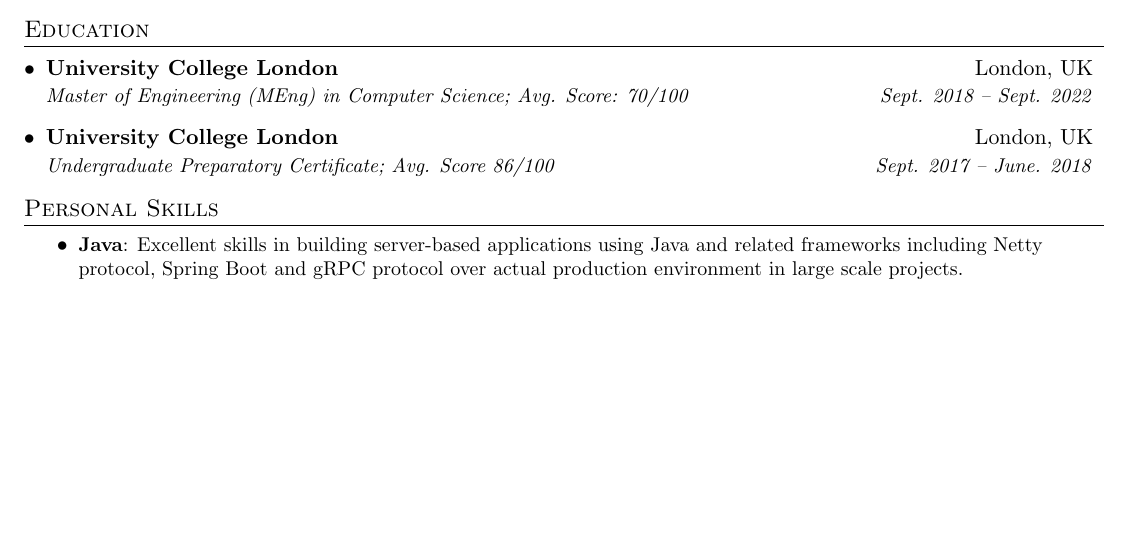
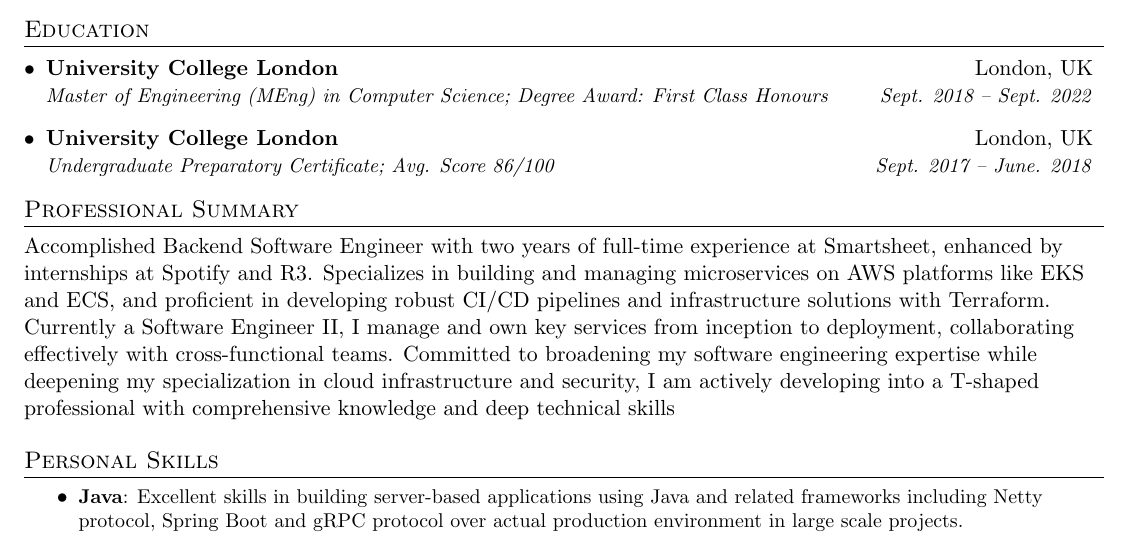
Before and after one commit to YangtaoGe518/Resume-EN, a LaTeX CV (Resume.tex): part of page 1 of 2 before the commit and part of page 1 of 3 after it, cut so that both start at the same text, the shorter picture padded with empty space. Compiled offline with pdfLaTeX.

Commit message:
add professional summary

```diff
--- a/Resume.tex
+++ b/Resume.tex
@@ -79,11 +79,16 @@
   \resumeSubHeadingListStart
     \resumeSubheading
       {University College London}{London, UK}
-      {Master of Engineering (MEng) in Computer Science;  Avg. Score: 70/100}{Sept. 2018 -- Sept. 2022}
+      {Master of Engineering (MEng) in Computer Science;   Degree Award: First Class Honours}{Sept. 2018 -- Sept. 2022}
     \resumeSubheading
       {University College London}{London, UK}
       {Undergraduate Preparatory Certificate;  Avg. Score 86/100}{Sept. 2017 -- June. 2018}
   \resumeSubHeadingListEnd
+
+%--------PROGRAMMING SKILLS------------
+\section{Professional Summary}
+Accomplished Backend Software Engineer with two years of full-time experience at Smartsheet, enhanced by internships at Spotify and R3. Specializes in building and managing microservices on AWS platforms like EKS and ECS, and proficient in developing robust CI/CD pipelines and infrastructure solutions with Terraform. Currently a Software Engineer II, I manage and own key services from inception to deployment, collaborating effectively with cross-functional teams. Committed to broadening my software engineering expertise while deepening my specialization in cloud infrastructure and security, I am actively developing into a T-shaped professional with comprehensive knowledge and deep technical skills
+
 
 %--------PROGRAMMING SKILLS------------
 \section{Personal Skills}
```
Also changed, not shown: Resume.pdf.
